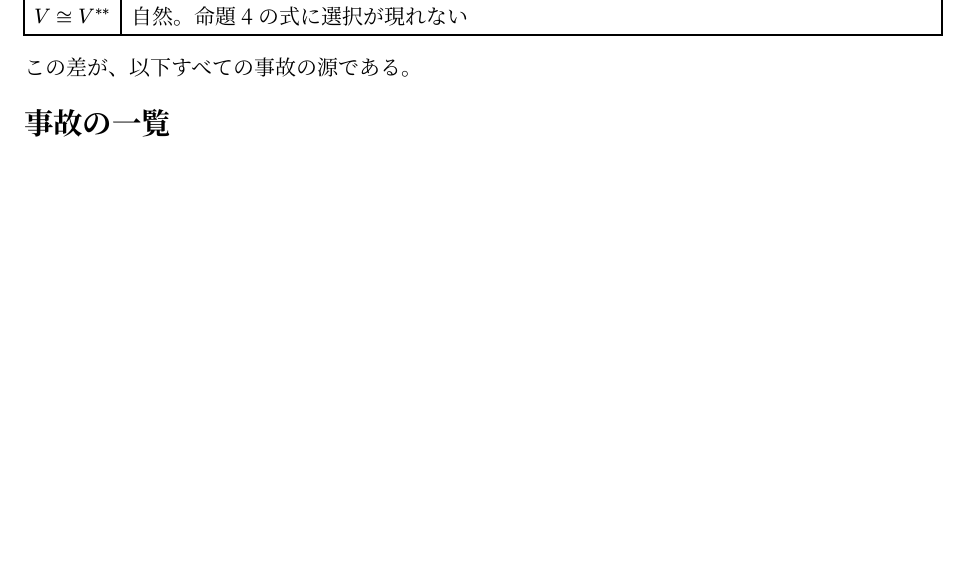
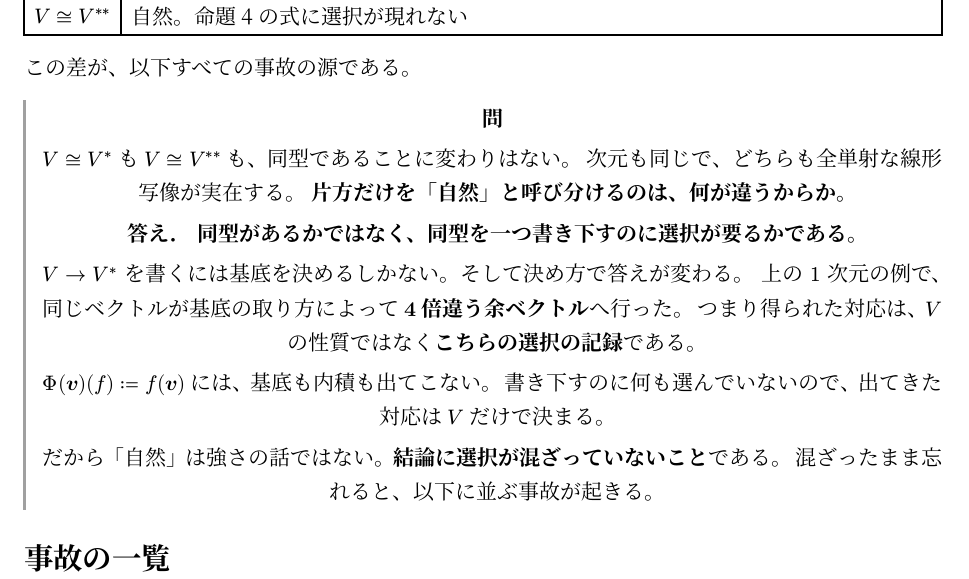
Before and after one commit to anko9801/knowledge, a Typst document (src/content/articles/math/linear-algebra/02-dual.typ): part of page 2 of 3 before the commit and part of page 2 of 4 after it, cut so that both start at the same text, the shorter picture padded with empty space. Compiled offline with Typst 0.15.

Commit message:
Riemann 幾何 7 と線形代数 2 に、想起の問いを二つ足す
Riemann 幾何 7 各点では消えていない。足し合わせたときに消える
              K も vol も計量に依るのに、積分に計量が残らない理由
線形代数 2    同型があるかではなく、書き下すのに選択が要るか
              V ≅ V* と V ≅ V** で、片方だけを自然と呼ぶ理由

前者は球を凹ませても総和が 4π のままである例が答えを目で見せていて、
後者は 1 次元で 4 倍ずれる例がそれに当たる。どちらも本文にある。

```diff
--- a/src/content/articles/math/linear-algebra/02-dual.typ
+++ b/src/content/articles/math/linear-algebra/02-dual.typ
@@ -114,6 +114,25 @@ $bold(e)_i mapsto e^i$ と対応させればよい。
 
 この差が、以下すべての事故の源である。
 
+#check[
+  $V tilde.equiv V^*$ も $V tilde.equiv V^(**)$ も、同型であることに変わりはない。
+  次元も同じで、どちらも全単射な線形写像が実在する。
+  #strong[片方だけを「自然」と呼び分けるのは、何が違うからか。]
+][
+  #strong[同型があるかではなく、同型を一つ書き下すのに選択が要るかである。]
+
+  $V arrow V^*$ を書くには基底を決めるしかない。そして決め方で答えが変わる。
+  上の $1$ 次元の例で、同じベクトルが基底の取り方によって
+  #strong[$4$ 倍違う余ベクトル]へ行った。
+  つまり得られた対応は、$V$ の性質ではなく#strong[こちらの選択の記録]である。
+
+  $Phi(bold(v))(f) := f(bold(v))$ には、基底も内積も出てこない。
+  書き下すのに何も選んでいないので、出てきた対応は $V$ だけで決まる。
+
+  だから「自然」は強さの話ではない。#strong[結論に選択が混ざっていないこと]である。
+  混ざったまま忘れると、以下に並ぶ事故が起きる。
+]
+
 = 事故の一覧
 
 同じ一つの区別が、分野ごとに違う名前で現れる。
```
Also changed, not shown: src/content/articles/math/riemannian-geometry/07-gauss-bonnet.typ (+19 -0 lines).
